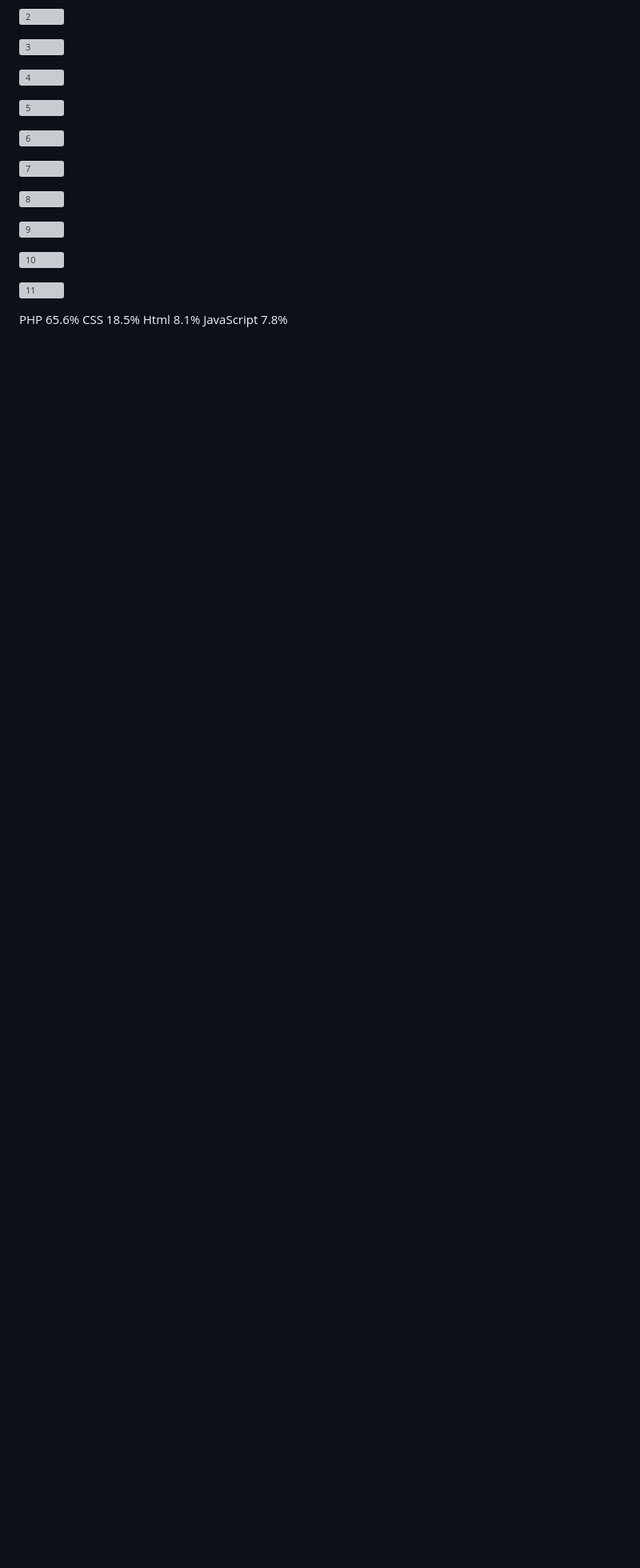
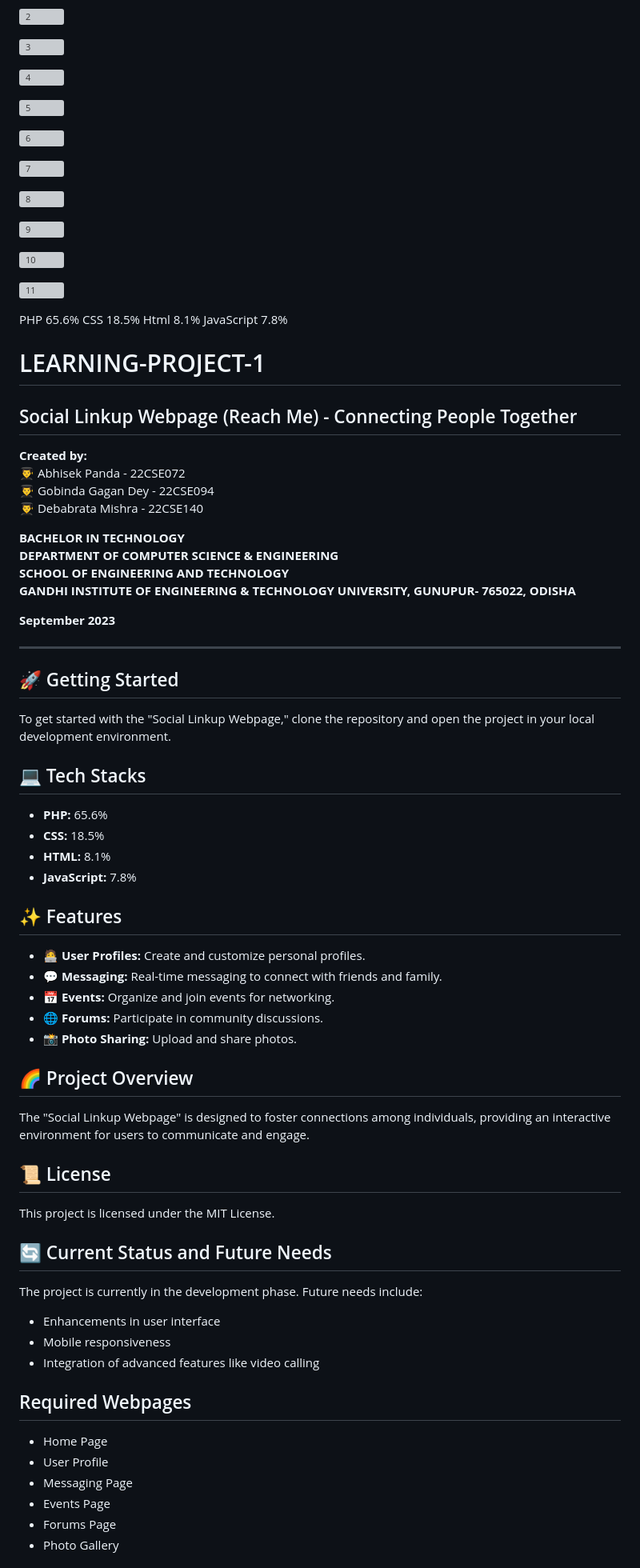
Before and after one commit to abhisek2004/LEARNING-PROJECT-1, a Markdown page: README.md, the part around the change printed below. Shown: that part at 80% size. Rendered like a GitHub page; blank space fills up the shorter version; grey boxes are pictures that could not be loaded.

```diff
--- a/README.md
+++ b/README.md
@@ -80,3 +80,59 @@ Html
 8.1%
 JavaScript
 7.8%
+
+
+
+# LEARNING-PROJECT-1
+## Social Linkup Webpage (Reach Me) - Connecting People Together
+
+**Created by:**
+👨‍🎓 Abhisek Panda - 22CSE072
+👨‍🎓 Gobinda Gagan Dey - 22CSE094
+👨‍🎓 Debabrata Mishra - 22CSE140
+
+**BACHELOR IN TECHNOLOGY**
+**DEPARTMENT OF COMPUTER SCIENCE & ENGINEERING**
+**SCHOOL OF ENGINEERING AND TECHNOLOGY**
+**GANDHI INSTITUTE OF ENGINEERING & TECHNOLOGY UNIVERSITY, GUNUPUR- 765022, ODISHA**
+
+**September 2023**
+
+---
+
+## 🚀 Getting Started
+To get started with the "Social Linkup Webpage," clone the repository and open the project in your local development environment.
+
+## 💻 Tech Stacks
+- **PHP:** 65.6%
+- **CSS:** 18.5%
+- **HTML:** 8.1%
+- **JavaScript:** 7.8%
+
+## ✨ Features
+- 🧑‍💻 **User Profiles:** Create and customize personal profiles.
+- 💬 **Messaging:** Real-time messaging to connect with friends and family.
+- 📅 **Events:** Organize and join events for networking.
+- 🌐 **Forums:** Participate in community discussions.
+- 📸 **Photo Sharing:** Upload and share photos.
+
+## 🌈 Project Overview
+The "Social Linkup Webpage" is designed to foster connections among individuals, providing an interactive environment for users to communicate and engage.
+
+## 📜 License
+This project is licensed under the MIT License.
+
+## 🔄 Current Status and Future Needs
+The project is currently in the development phase. Future needs include:
+- Enhancements in user interface
+- Mobile responsiveness
+- Integration of advanced features like video calling
+
+## Required Webpages
+- Home Page
+- User Profile
+- Messaging Page
+- Events Page
+- Forums Page
+- Photo Gallery
+
```
Also changed, not shown: other parts of README.md (+29 -0 lines).
